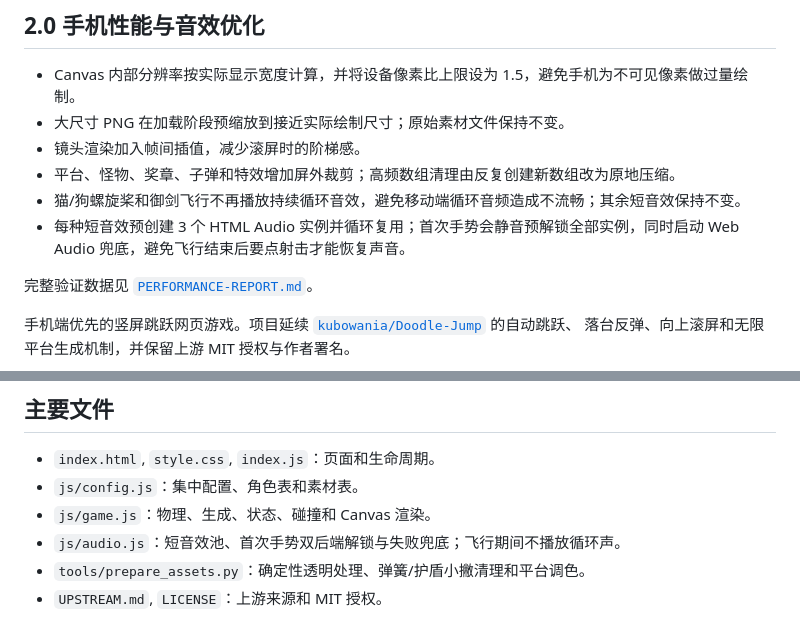
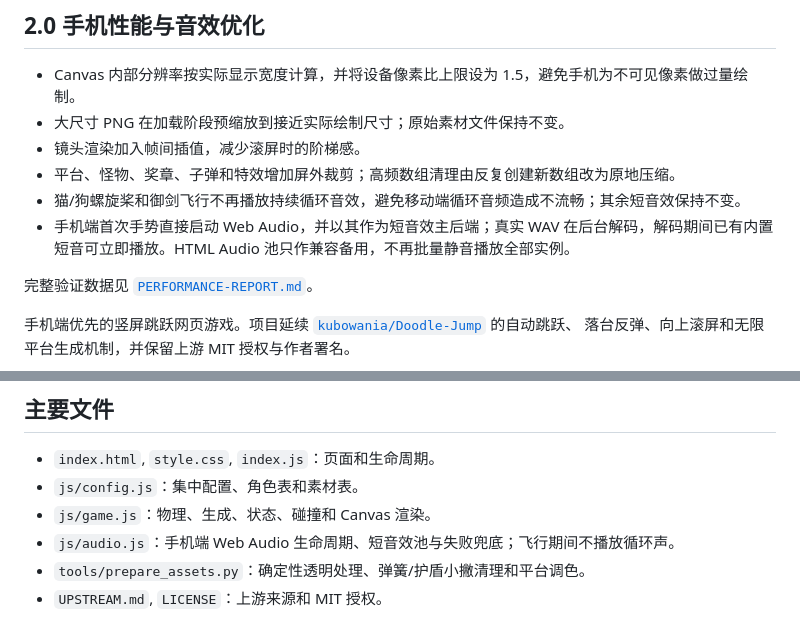
Before and after one commit to hydrangeaaaaa/Zhuya-Hop-hop-2.0, a Markdown page: README.md, 2 parts joined by grey strips. Rendered like a GitHub page.

Commit message:
Document WebAudio-first mobile fix

```diff
--- a/README.md
+++ b/README.md
@@ -10,7 +10,7 @@
 - 镜头渲染加入帧间插值，减少滚屏时的阶梯感。
 - 平台、怪物、奖章、子弹和特效增加屏外裁剪；高频数组清理由反复创建新数组改为原地压缩。
 - 猫/狗螺旋桨和御剑飞行不再播放持续循环音效，避免移动端循环音频造成不流畅；其余短音效保持不变。
-- 每种短音效预创建 3 个 HTML Audio 实例并循环复用；首次手势会静音预解锁全部实例，同时启动 Web Audio 兜底，避免飞行结束后要点射击才能恢复声音。
+- 手机端首次手势直接启动 Web Audio，并以其作为短音效主后端；真实 WAV 在后台解码，解码期间已有内置短音可立即播放。HTML Audio 池只作兼容备用，不再批量静音播放全部实例。
 
 完整验证数据见 [`PERFORMANCE-REPORT.md`](PERFORMANCE-REPORT.md)。
 
@@ -51,6 +51,6 @@ python -m http.server 4173
 - `index.html`, `style.css`, `index.js`：页面和生命周期。
 - `js/config.js`：集中配置、角色表和素材表。
 - `js/game.js`：物理、生成、状态、碰撞和 Canvas 渲染。
-- `js/audio.js`：短音效池、首次手势双后端解锁与失败兜底；飞行期间不播放循环声。
+- `js/audio.js`：手机端 Web Audio 生命周期、短音效池与失败兜底；飞行期间不播放循环声。
 - `tools/prepare_assets.py`：确定性透明处理、弹簧/护盾小撇清理和平台调色。
 - `UPSTREAM.md`, `LICENSE`：上游来源和 MIT 授权。
```
